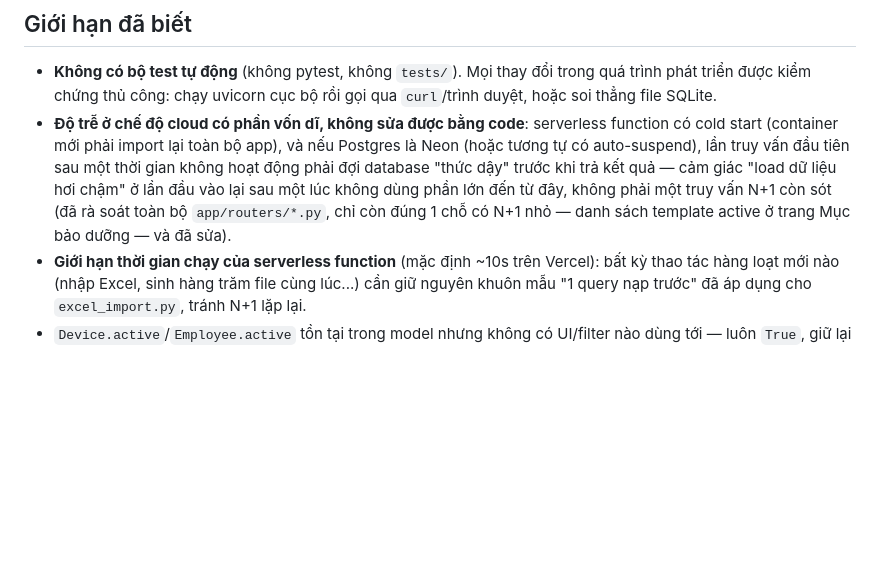
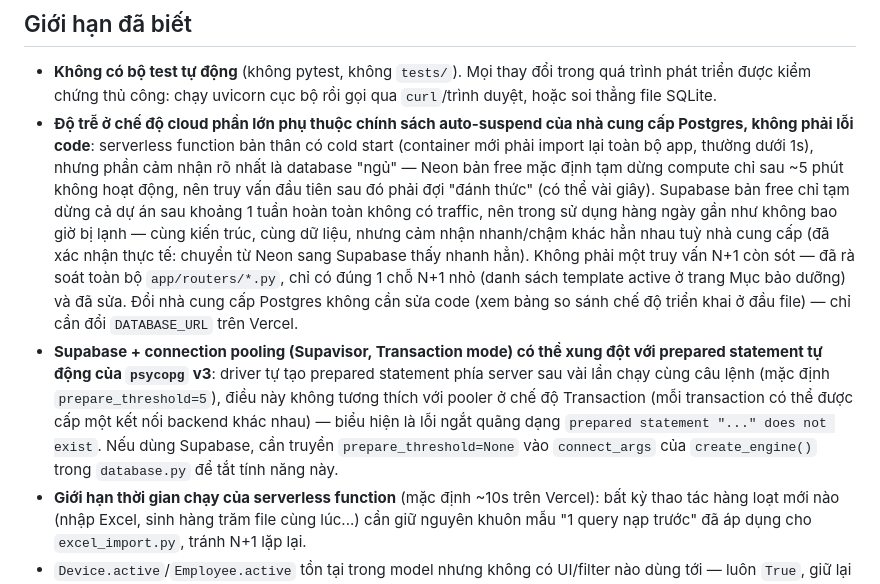
Before and after one commit to truongtran2026/baoduongtb, a Markdown page: architecture.md, the part around the change. GitHub-like rendering; blank space fills up the shorter version.

Commit message:
Correct architecture.md's cloud latency note to be provider-specific
Neon's free-tier autosuspend (~5 min idle) vs Supabase's (~1 week) is
the real driver of perceived slowness, not a generic serverless/N+1
issue. Also documents the psycopg/Supavisor prepared-statement gotcha
ahead of a possible provider switch.

```diff
--- a/architecture.md
+++ b/architecture.md
@@ -292,12 +292,22 @@ mặc định để quay về" khác nhau.
 
 - **Không có bộ test tự động** (không pytest, không `tests/`). Mọi thay đổi trong quá trình phát triển
   được kiểm chứng thủ công: chạy uvicorn cục bộ rồi gọi qua `curl`/trình duyệt, hoặc soi thẳng file SQLite.
-- **Độ trễ ở chế độ cloud có phần vốn dĩ, không sửa được bằng code**: serverless function có cold start
-  (container mới phải import lại toàn bộ app), và nếu Postgres là Neon (hoặc tương tự có auto-suspend),
-  lần truy vấn đầu tiên sau một thời gian không hoạt động phải đợi database "thức dậy" trước khi trả kết
-  quả — cảm giác "load dữ liệu hơi chậm" ở lần đầu vào lại sau một lúc không dùng phần lớn đến từ đây, không
-  phải một truy vấn N+1 còn sót (đã rà soát toàn bộ `app/routers/*.py`, chỉ còn đúng 1 chỗ có N+1 nhỏ —
-  danh sách template active ở trang Mục bảo dưỡng — và đã sửa).
+- **Độ trễ ở chế độ cloud phần lớn phụ thuộc chính sách auto-suspend của nhà cung cấp Postgres, không
+  phải lỗi code**: serverless function bản thân có cold start (container mới phải import lại toàn bộ app,
+  thường dưới 1s), nhưng phần cảm nhận rõ nhất là database "ngủ" — Neon bản free mặc định tạm dừng compute
+  chỉ sau ~5 phút không hoạt động, nên truy vấn đầu tiên sau đó phải đợi "đánh thức" (có thể vài giây).
+  Supabase bản free chỉ tạm dừng cả dự án sau khoảng 1 tuần hoàn toàn không có traffic, nên trong sử dụng
+  hàng ngày gần như không bao giờ bị lạnh — cùng kiến trúc, cùng dữ liệu, nhưng cảm nhận nhanh/chậm khác hẳn
+  nhau tuỳ nhà cung cấp (đã xác nhận thực tế: chuyển từ Neon sang Supabase thấy nhanh hẳn). Không phải một
+  truy vấn N+1 còn sót — đã rà soát toàn bộ `app/routers/*.py`, chỉ có đúng 1 chỗ N+1 nhỏ (danh sách
+  template active ở trang Mục bảo dưỡng) và đã sửa. Đổi nhà cung cấp Postgres không cần sửa code (xem bảng
+  so sánh chế độ triển khai ở đầu file) — chỉ cần đổi `DATABASE_URL` trên Vercel.
+- **Supabase + connection pooling (Supavisor, Transaction mode) có thể xung đột với prepared statement tự
+  động của `psycopg` v3**: driver tự tạo prepared statement phía server sau vài lần chạy cùng câu lệnh
+  (mặc định `prepare_threshold=5`), điều này không tương thích với pooler ở chế độ Transaction (mỗi
+  transaction có thể được cấp một kết nối backend khác nhau) — biểu hiện là lỗi ngắt quãng dạng `prepared
+  statement "..." does not exist`. Nếu dùng Supabase, cần truyền `prepare_threshold=None` vào `connect_args`
+  của `create_engine()` trong `database.py` để tắt tính năng này.
 - **Giới hạn thời gian chạy của serverless function** (mặc định ~10s trên Vercel): bất kỳ thao tác hàng
   loạt mới nào (nhập Excel, sinh hàng trăm file cùng lúc...) cần giữ nguyên khuôn mẫu "1 query nạp trước"
   đã áp dụng cho `excel_import.py`, tránh N+1 lặp lại.
```
